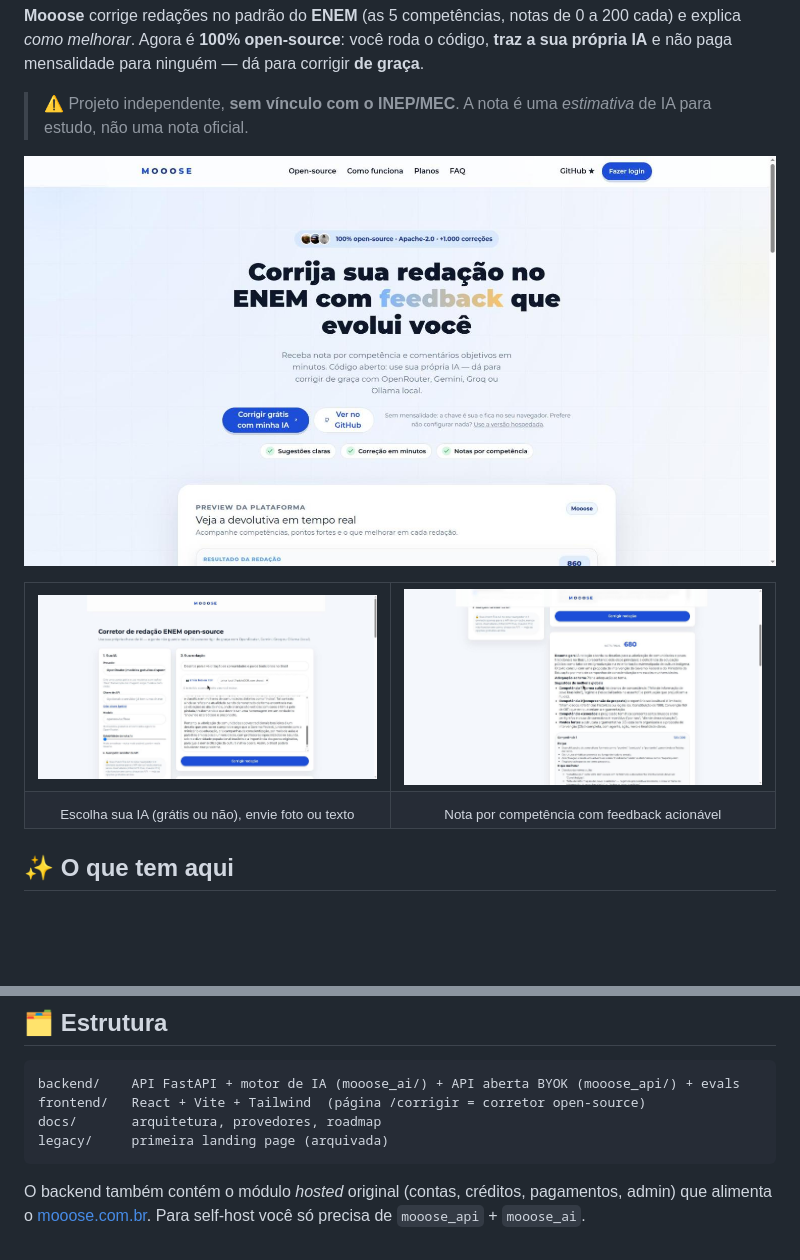
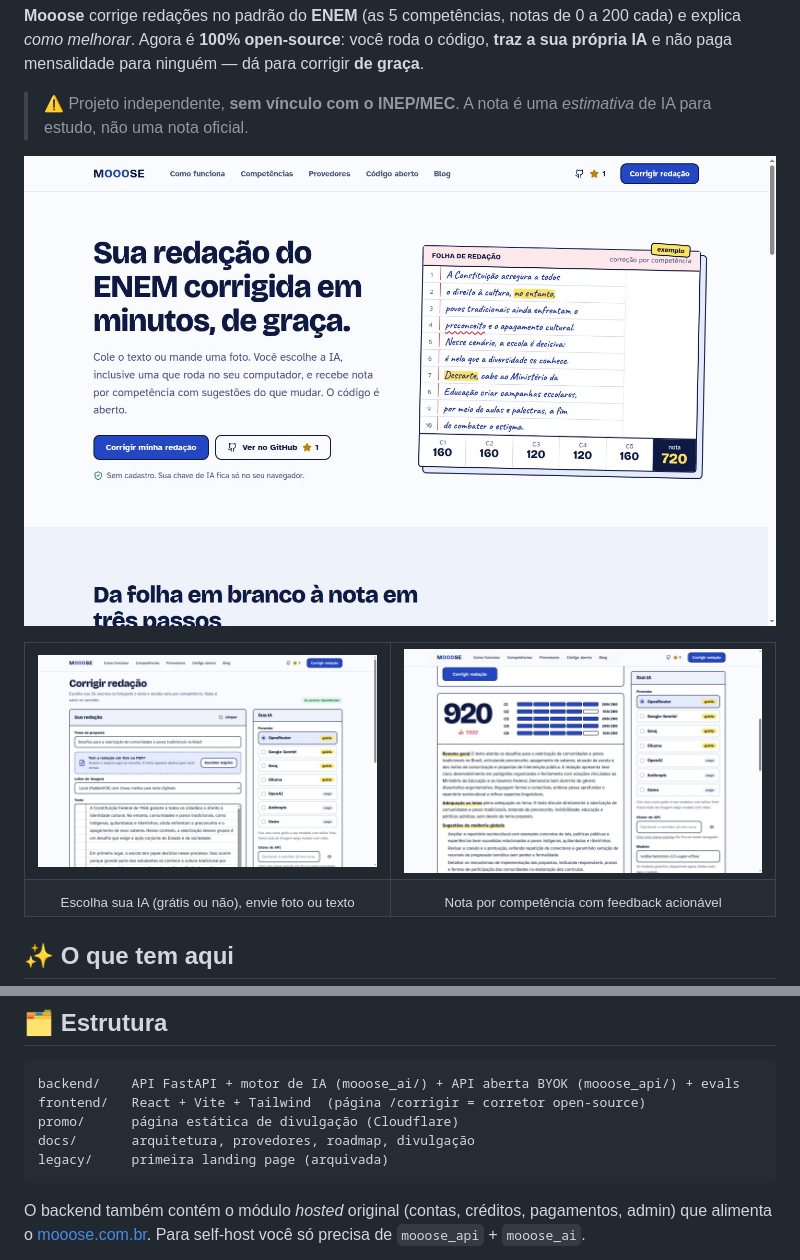
Before and after one commit to matheussilvano/mooose, a Markdown page: README.md, 2 parts joined by grey strips. Drawn GitHub-style; pictures changed too: docs/assets/corretor.jpg, docs/assets/landing.jpg, docs/assets/resultado.jpg; blank space fills up the shorter version.

Commit message:
Refresh README screenshots, link the project page, add launch guide

````diff
--- a/README.md
+++ b/README.md
@@ -15,7 +17,7 @@
 > ⚠️ Projeto independente, **sem vínculo com o INEP/MEC**. A nota é uma *estimativa* de IA para estudo, não uma nota oficial.
 
 <p align="center">
-  <img src="docs/assets/landing.jpg" alt="Landing page do Mooose" width="880">
+  <img src="docs/assets/landing.jpg" alt="Landing page do Mooose" width="900">
 </p>
 <table>
   <tr>
@@ -84,7 +86,8 @@ curl -X POST localhost:8000/v1/grade \
 ```
 backend/    API FastAPI + motor de IA (mooose_ai/) + API aberta BYOK (mooose_api/) + evals
 frontend/   React + Vite + Tailwind  (página /corrigir = corretor open-source)
-docs/       arquitetura, provedores, roadmap
+promo/      página estática de divulgação (Cloudflare)
+docs/       arquitetura, provedores, roadmap, divulgação
 legacy/     primeira landing page (arquivada)
 ```
 O backend também contém o módulo *hosted* original (contas, créditos, pagamentos, admin) que alimenta o [mooose.com.br](https://mooose.com.br). Para self-host você só precisa de `mooose_api` + `mooose_ai`.
````
Also changed, not shown: other parts of README.md (+5 -1 lines), README.en.md (+2 -0 lines), docs/LAUNCH.md (added, +36 -0 lines).
